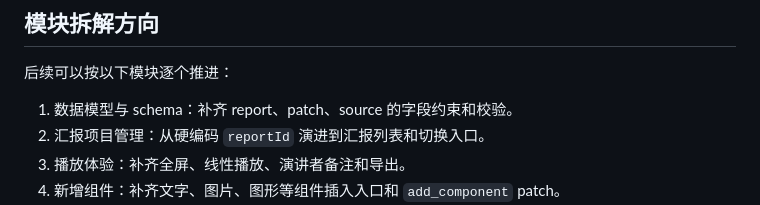
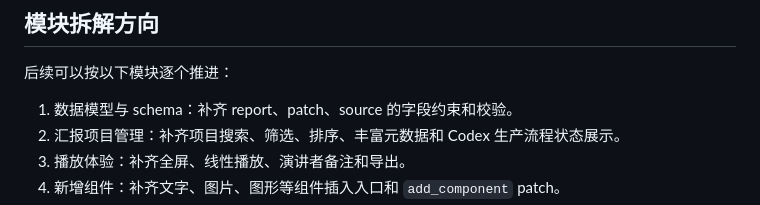
Before and after one commit to ZShining219/reportweb, a Markdown page: README.md, the part around the change. Rendered like a GitHub page.

Commit message:
docs: align project manager roadmap

```diff
--- a/README.md
+++ b/README.md
@@ -291,7 +291,7 @@ public/demos/
 后续可以按以下模块逐个推进：
 
 1. 数据模型与 schema：补齐 report、patch、source 的字段约束和校验。
-2. 汇报项目管理：从硬编码 `reportId` 演进到汇报列表和切换入口。
+2. 汇报项目管理：补齐项目搜索、筛选、排序、丰富元数据和 Codex 生产流程状态展示。
 3. 播放体验：补齐全屏、线性播放、演讲者备注和导出。
 4. 新增组件：补齐文字、图片、图形等组件插入入口和 `add_component` patch。
 5. 编辑体验：补齐对齐辅助线、吸附、撤销重做和组件层级。
```
